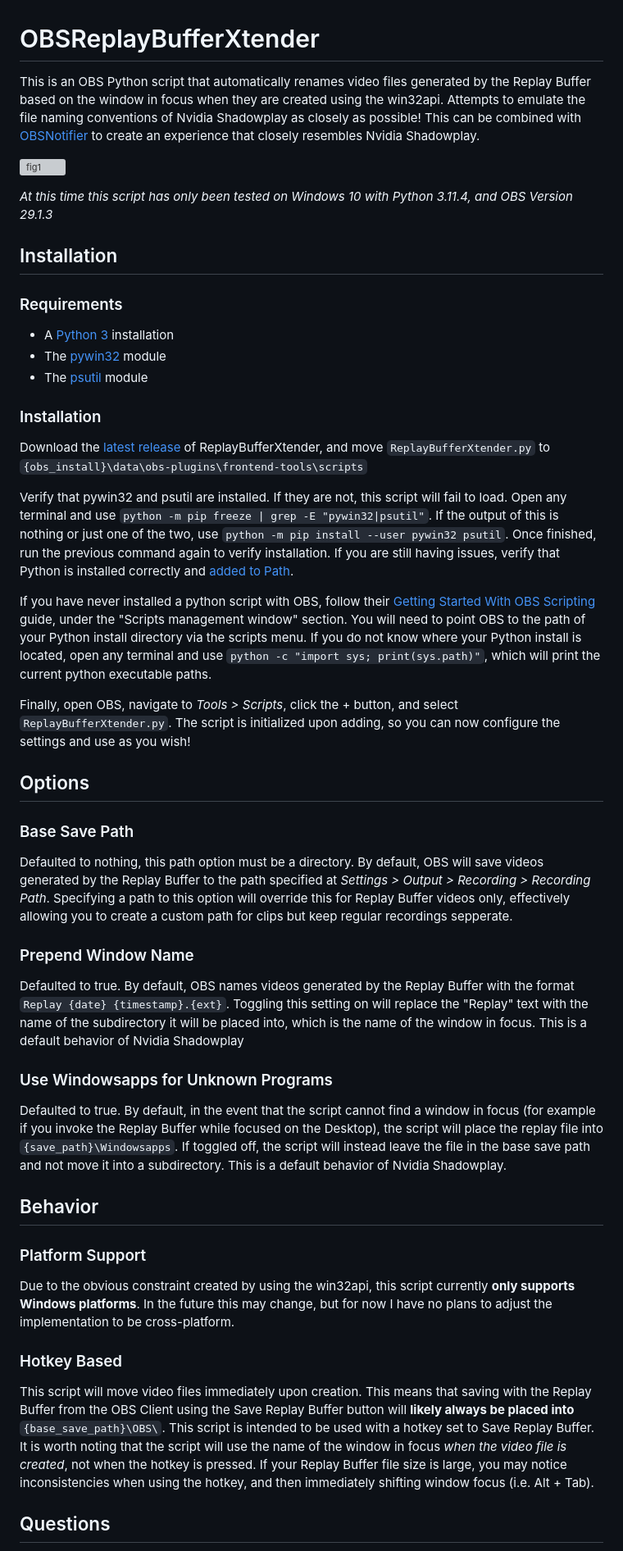
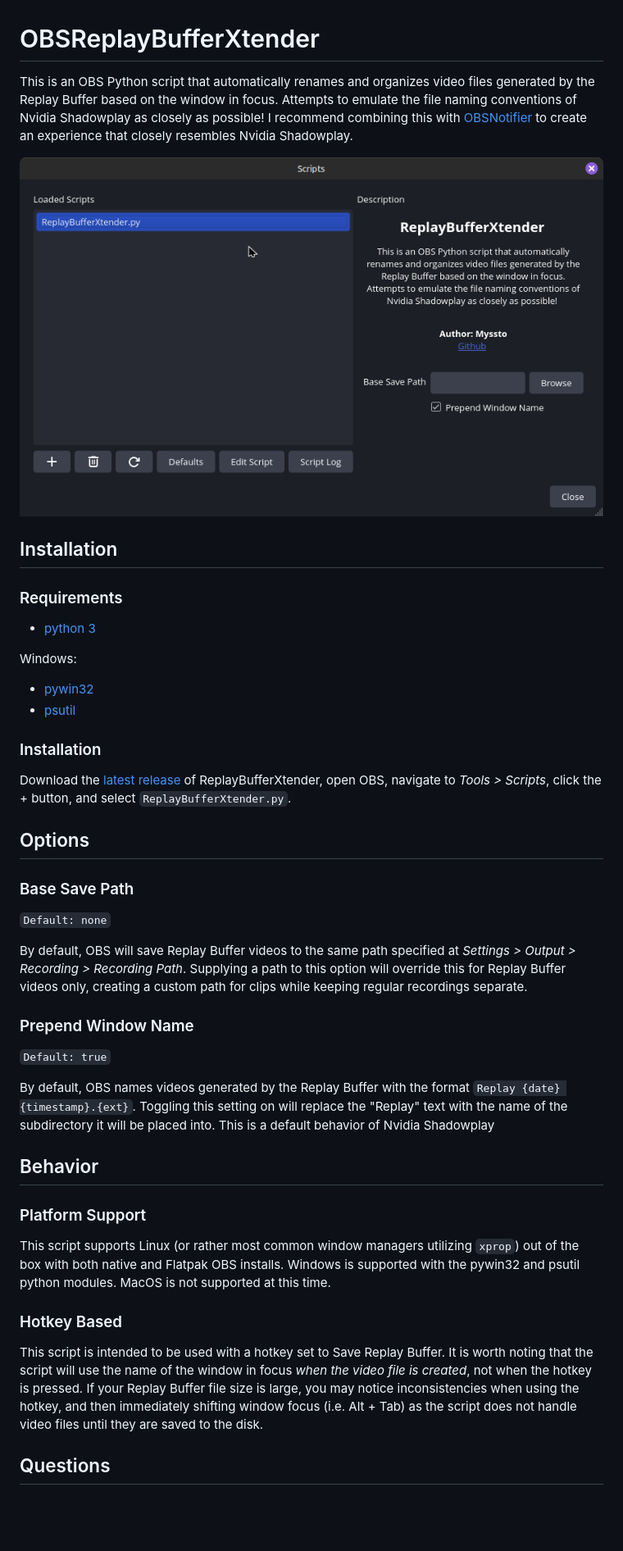
Before and after one commit to myssto/OBSReplayBufferXtender, a Markdown page: README.md, the part around one of its changes. Shown at 82% size. GitHub-like rendering; pictures changed too: script.png (added); blank space fills up the shorter version; grey boxes are pictures that could not be loaded.

Commit message:
cleanup, documentation changes

```diff
--- a/README.md
+++ b/README.md
@@ -1,44 +1,46 @@
 # OBSReplayBufferXtender
 
-This is an OBS Python script that automatically renames video files generated by the Replay Buffer based on the window in focus when they are created using the win32api. Attempts to emulate the file naming conventions of Nvidia Shadowplay as closely as possible! This can be combined with [OBSNotifier](https://github.com/DmitriySalnikov/OBSNotifier) to create an experience that closely resembles Nvidia Shadowplay.
+This is an OBS Python script that automatically renames and organizes video files generated by the Replay Buffer based on the window in focus. Attempts to emulate the file naming conventions of Nvidia Shadowplay as closely as possible! I recommend combining this with [OBSNotifier](https://github.com/DmitriySalnikov/OBSNotifier) to create an experience that closely resembles Nvidia Shadowplay.
 
-![fig1](https://media.discordapp.net/attachments/765955659496816684/1138389725821026346/fS9aIzG.PNG)
-
-*At this time this script has only been tested on Windows 10 with Python 3.11.4, and OBS Version 29.1.3*
+![fig1](./script.png)
 
 ## Installation
 
 ### Requirements
-- A [Python 3](https://www.python.org/downloads/) installation
-- The [pywin32](https://pypi.org/project/pywin32/) module
-- The [psutil](https://pypi.org/project/psutil/) module
+
+- [python 3](https://www.python.org/downloads/)
+
+Windows:
+
+- [pywin32](https://pypi.org/project/pywin32/)
+- [psutil](https://pypi.org/project/psutil/)
 
 ### Installation
-Download the [latest release](https://github.com/myssto/OBSReplayBufferXtender/releases/latest) of ReplayBufferXtender, and move `ReplayBufferXtender.py` to `{obs_install}\data\obs-plugins\frontend-tools\scripts`
 
-Verify that pywin32 and psutil are installed. If they are not, this script will fail to load. Open any terminal and use `python -m pip freeze | grep -E "pywin32|psutil"`. If the output of this is nothing or just one of the two, use `python -m pip install --user pywin32 psutil`. Once finished, run the previous command again to verify installation. If you are still having issues, verify that Python is installed correctly and [added to Path](https://realpython.com/add-python-to-path/#how-to-add-python-to-path-on-windows).
-
-If you have never installed a python script with OBS, follow their [Getting Started With OBS Scripting](https://obsproject.com/wiki/Getting-Started-With-OBS-Scripting) guide, under the "Scripts management window" section. You will need to point OBS to the path of your Python install directory via the scripts menu. If you do not know where your Python install is located, open any terminal and use `python -c "import sys; print(sys.path)"`, which will print the current python executable paths.
-
-Finally, open OBS, navigate to *Tools > Scripts*, click the + button, and select `ReplayBufferXtender.py`. The script is initialized upon adding, so you can now configure the settings and use as you wish!
+Download the [latest release](https://github.com/myssto/OBSReplayBufferXtender/releases/latest) of ReplayBufferXtender, open OBS, navigate to _Tools > Scripts_, click the + button, and select `ReplayBufferXtender.py`.
 
 ## Options
 
 ### Base Save Path
-Defaulted to nothing, this path option must be a directory. By default, OBS will save videos generated by the Replay Buffer to the path specified at *Settings > Output > Recording > Recording Path*. Specifying a path to this option will override this for Replay Buffer videos only, effectively allowing you to create a custom path for clips but keep regular recordings sepperate.
+
+`Default: none`
+
+By default, OBS will save Replay Buffer videos to the same path specified at _Settings > Output > Recording > Recording Path_. Supplying a path to this option will override this for Replay Buffer videos only, creating a custom path for clips while keeping regular recordings separate.
 
 ### Prepend Window Name
-Defaulted to true. By default, OBS names videos generated by the Replay Buffer with the format `Replay {date} {timestamp}.{ext}`. Toggling this setting on will replace the "Replay" text with the name of the subdirectory it will be placed into, which is the name of the window in focus. This is a default behavior of Nvidia Shadowplay
 
-### Use Windowsapps for Unknown Programs
-Defaulted to true. By default, in the event that the script cannot find a window in focus (for example if you invoke the Replay Buffer while focused on the Desktop), the script will place the replay file into `{save_path}\Windowsapps`. If toggled off, the script will instead leave the file in the base save path and not move it into a subdirectory. This is a default behavior of Nvidia Shadowplay.
+`Default: true`
+
+By default, OBS names videos generated by the Replay Buffer with the format `Replay {date} {timestamp}.{ext}`. Toggling this setting on will replace the "Replay" text with the name of the subdirectory it will be placed into. This is a default behavior of Nvidia Shadowplay
 
 ## Behavior
 
 ### Platform Support
-Due to the obvious constraint created by using the win32api, this script currently **only supports Windows platforms**. In the future this may change, but for now I have no plans to adjust the implementation to be cross-platform.
+
+This script supports Linux (or rather most common window managers utilizing `xprop`) out of the box with both native and Flatpak OBS installs. Windows is supported with the pywin32 and psutil python modules. MacOS is not supported at this time.
 
 ### Hotkey Based
-This script will move video files immediately upon creation. This means that saving with the Replay Buffer from the OBS Client using the Save Replay Buffer button will **likely always be placed into** `{base_save_path}\OBS\`. This script is intended to be used with a hotkey set to Save Replay Buffer. It is worth noting that the script will use the name of the window in focus *when the video file is created*, not when the hotkey is pressed. If your Replay Buffer file size is large, you may notice inconsistencies when using the hotkey, and then immediately shifting window focus (i.e. Alt + Tab).
+
+This script is intended to be used with a hotkey set to Save Replay Buffer. It is worth noting that the script will use the name of the window in focus _when the video file is created_, not when the hotkey is pressed. If your Replay Buffer file size is large, you may notice inconsistencies when using the hotkey, and then immediately shifting window focus (i.e. Alt + Tab) as the script does not handle video files until they are saved to the disk.
 
 ## Questions
```
Also changed, not shown: other parts of README.md (+2 -1 lines), 1 other file.
